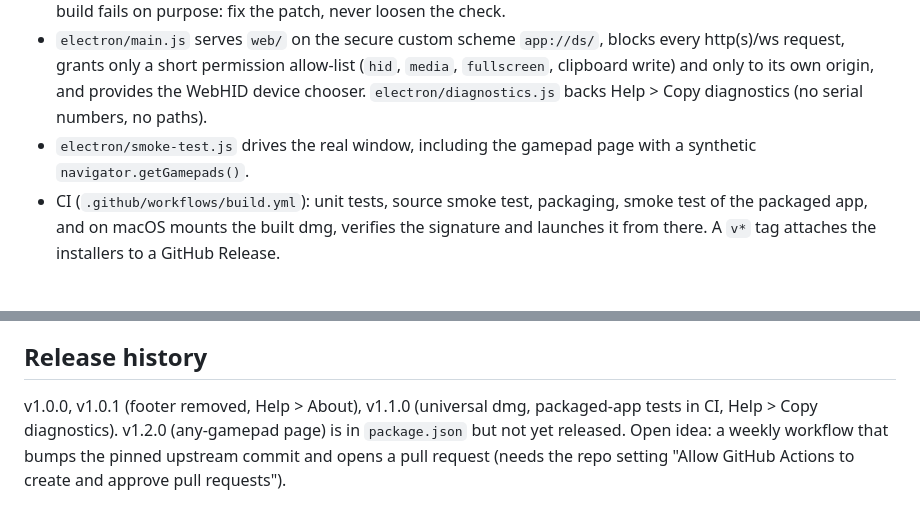
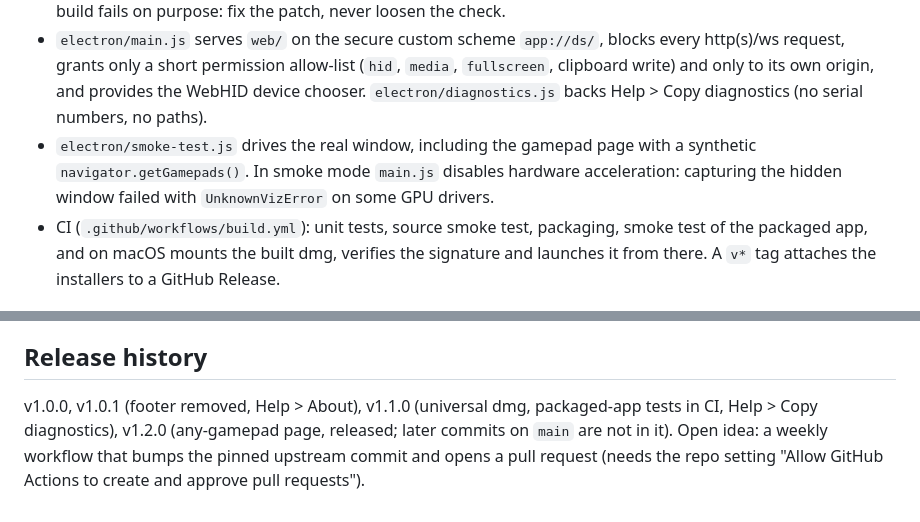
Before and after one commit to valcommedia-svg/gamepad-tester-offline, a Markdown page: CLAUDE.md, 2 parts joined by grey strips. GitHub-like rendering.

Commit message:
CLAUDE.md: v1.2.0 is released; note why smoke mode disables the GPU
Co-Authored-By: Claude Sonnet 5 <noreply@anthropic.com>

```diff
--- a/CLAUDE.md
+++ b/CLAUDE.md
@@ -47,7 +47,8 @@ After any change: `npm test`, `npm run build:web`, `npm run smoke`.
   clipboard write) and only to its own origin, and provides the WebHID device chooser.
   `electron/diagnostics.js` backs Help > Copy diagnostics (no serial numbers, no paths).
 - `electron/smoke-test.js` drives the real window, including the gamepad page with a synthetic
-  `navigator.getGamepads()`.
+  `navigator.getGamepads()`. In smoke mode `main.js` disables hardware acceleration: capturing the
+  hidden window failed with `UnknownVizError` on some GPU drivers.
 - CI (`.github/workflows/build.yml`): unit tests, source smoke test, packaging, smoke test of the
   packaged app, and on macOS mounts the built dmg, verifies the signature and launches it from there.
   A `v*` tag attaches the installers to a GitHub Release.
@@ -71,6 +72,6 @@ After any change: `npm test`, `npm run build:web`, `npm run smoke`.
 ## Release history
 
 v1.0.0, v1.0.1 (footer removed, Help > About), v1.1.0 (universal dmg, packaged-app tests in CI,
-Help > Copy diagnostics). v1.2.0 (any-gamepad page) is in `package.json` but not yet released.
+Help > Copy diagnostics), v1.2.0 (any-gamepad page, released; later commits on `main` are not in it).
 Open idea: a weekly workflow that bumps the pinned upstream commit and opens a pull request (needs the
 repo setting "Allow GitHub Actions to create and approve pull requests").
```
